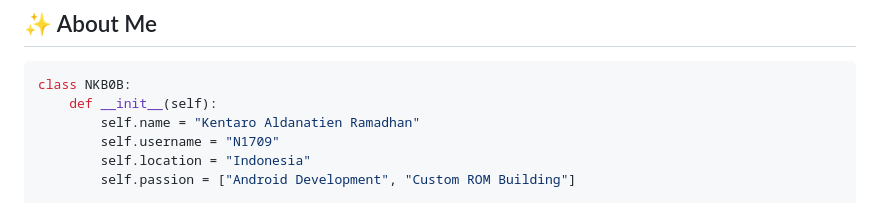
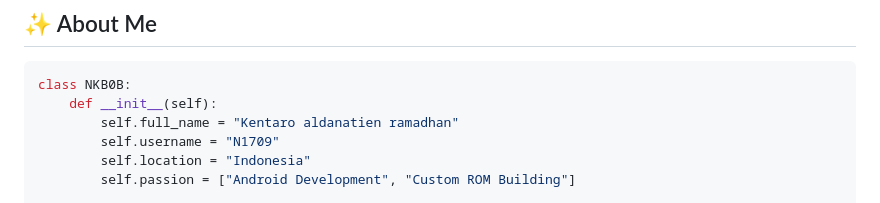
Before and after one commit to N1709/n1709, a Markdown page: README.md, the part around the change. GitHub-like rendering.

Commit message:
Update name attribute to full_name in README

````diff
--- a/README.md
+++ b/README.md
@@ -12,7 +12,7 @@
 ```python
 class NKB0B:
     def __init__(self):
-        self.name = "Kentaro Aldanatien Ramadhan"
+        self.full_name = "Kentaro aldanatien ramadhan"
         self.username = "N1709"
         self.location = "Indonesia"
         self.passion = ["Android Development", "Custom ROM Building"]
````
